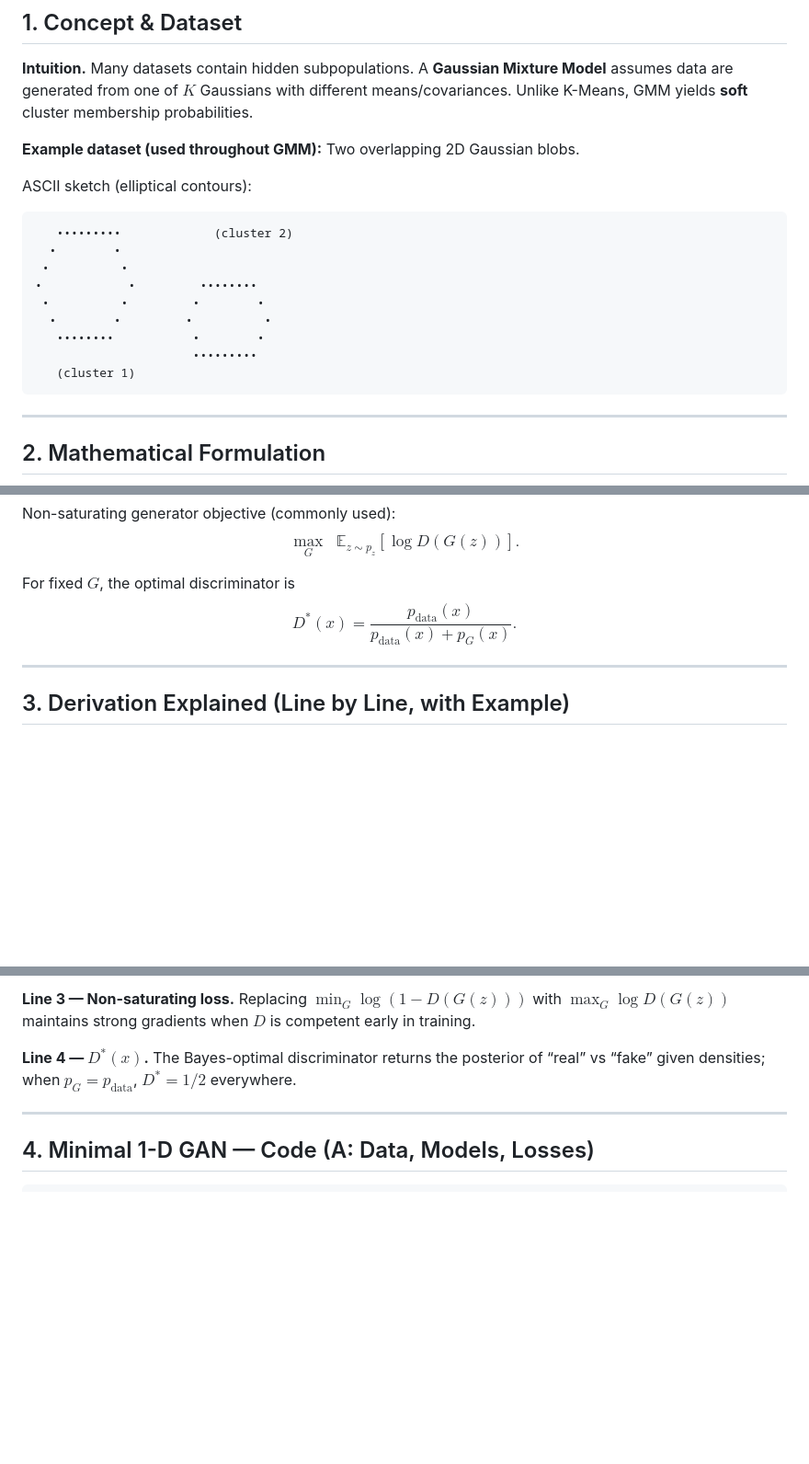
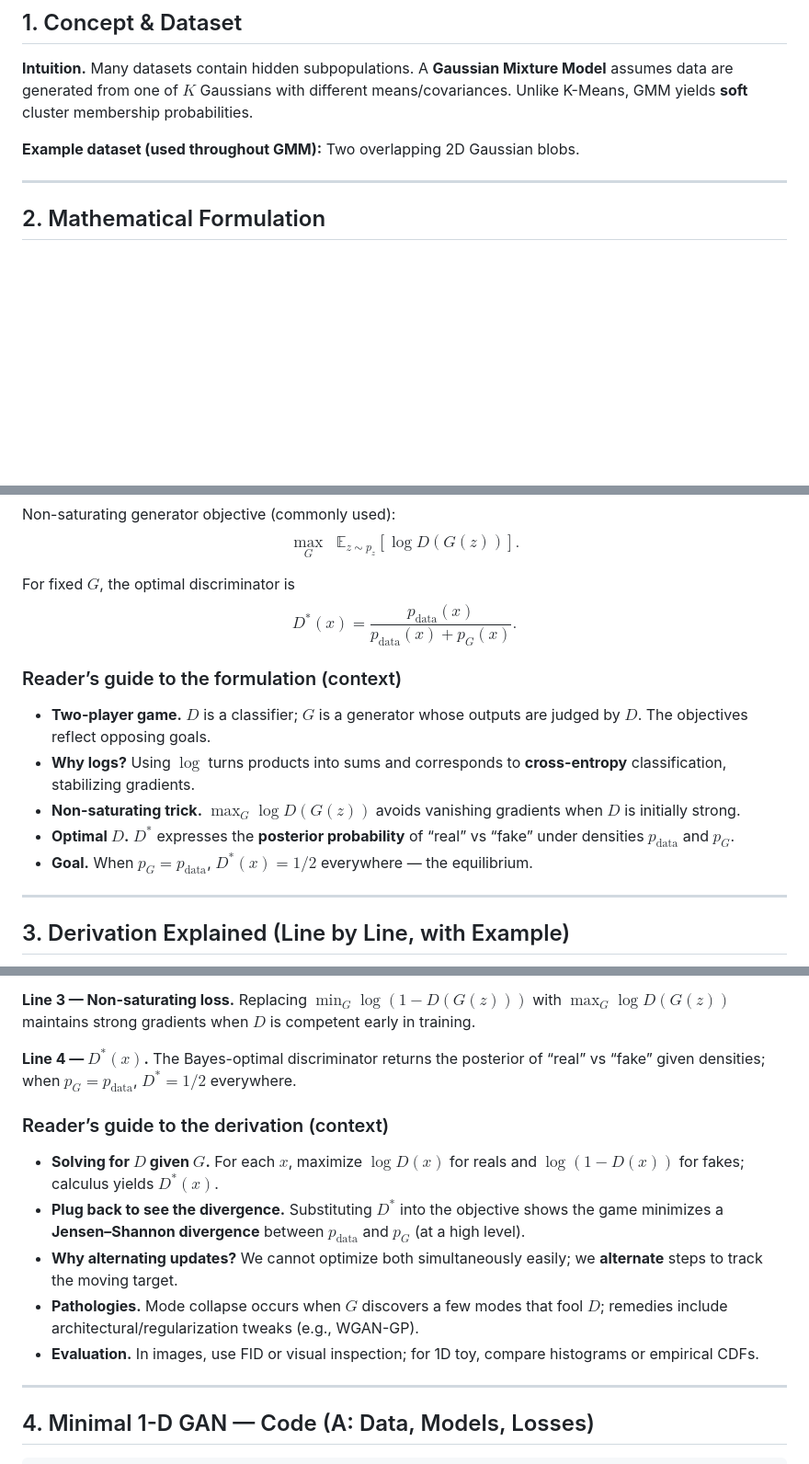
Before and after one commit to BillJr99/Ursinus-CS477, a Markdown page: _pages/Activities/liascript-unsupervised.md, 3 parts joined by grey strips. Shown at 92% size. Rendered like a GitHub page; blank space fills up the shorter version.

````diff
--- a/_pages/Activities/liascript-unsupervised.md
+++ b/_pages/Activities/liascript-unsupervised.md
@@ -37,19 +37,6 @@ For each algorithm we present **intuition**, **algorithm steps**, **full derivat
 
 **Example dataset (used throughout GMM):** Two overlapping 2D Gaussian blobs.
 
-ASCII sketch (elliptical contours):
-```
-   •••••••••             (cluster 2)
-  •        •
- •          •
-•            •         ••••••••
- •          •         •        •
-  •        •         •          •
-   ••••••••           •        •
-                      •••••••••
-   (cluster 1)
-```
-
 ---
 
 ## 2. Mathematical Formulation
@@ -564,6 +568,13 @@ $$
 D^*(x) = \frac{p_{\text{data}}(x)}{p_{\text{data}}(x) + p_G(x)}.
 $$
 
+### Reader’s guide to the formulation (context)
+- **Two-player game.** $D$ is a classifier; $G$ is a generator whose outputs are judged by $D$. The objectives reflect opposing goals.
+- **Why logs?** Using $\log$ turns products into sums and corresponds to **cross-entropy** classification, stabilizing gradients.
+- **Non-saturating trick.** $\max_G \log D(G(z))$ avoids vanishing gradients when $D$ is initially strong.
+- **Optimal $D$.** $D^*$ expresses the **posterior probability** of “real” vs “fake” under densities $p_{\text{data}}$ and $p_G$.
+- **Goal.** When $p_G=p_{\text{data}}$, $D^*(x)=1/2$ everywhere — the equilibrium.
+
 ---
 
 ## 3. Derivation Explained (Line by Line, with Example)
@@ -575,6 +586,13 @@ $$
 **Line 3 — Non-saturating loss.** Replacing $\min_G \log(1-D(G(z)))$ with $\max_G \log D(G(z))$ maintains strong gradients when $D$ is competent early in training.
 
 **Line 4 — $D^*(x)$.** The Bayes-optimal discriminator returns the posterior of “real” vs “fake” given densities; when $p_G=p_{\text{data}}$, $D^*=1/2$ everywhere.
+
+### Reader’s guide to the derivation (context)
+- **Solving for $D$ given $G$.** For each $x$, maximize $\log D(x)$ for reals and $\log(1-D(x))$ for fakes; calculus yields $D^*(x)$.
+- **Plug back to see the divergence.** Substituting $D^*$ into the objective shows the game minimizes a **Jensen–Shannon divergence** between $p_{\text{data}}$ and $p_G$ (at a high level).
+- **Why alternating updates?** We cannot optimize both simultaneously easily; we **alternate** steps to track the moving target.
+- **Pathologies.** Mode collapse occurs when $G$ discovers a few modes that fool $D$; remedies include architectural/regularization tweaks (e.g., WGAN-GP).
+- **Evaluation.** In images, use FID or visual inspection; for 1D toy, compare histograms or empirical CDFs.
 
 ---
 
````
Also changed, not shown: other parts of _pages/Activities/liascript-unsupervised.md (+43 -34 lines).
